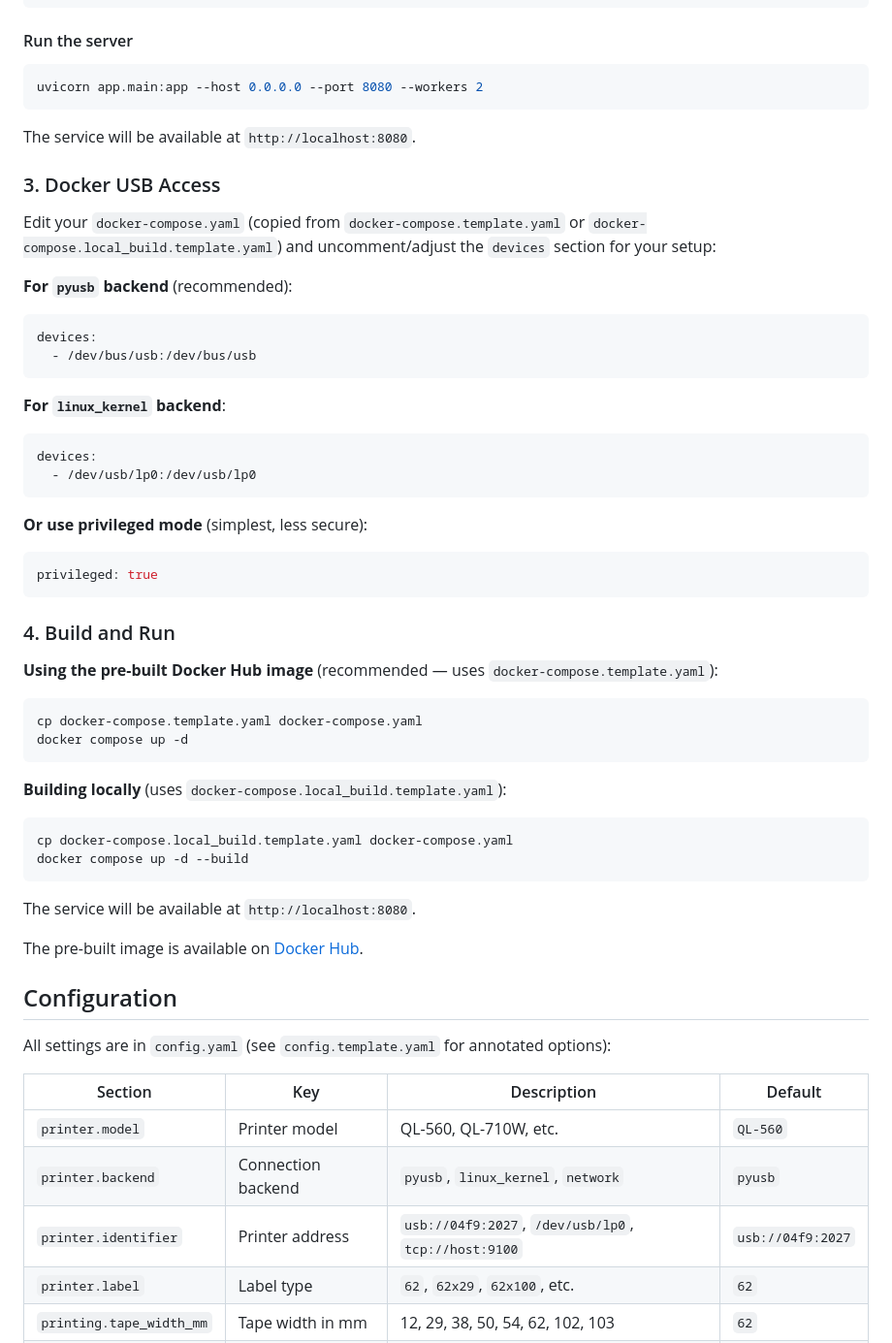
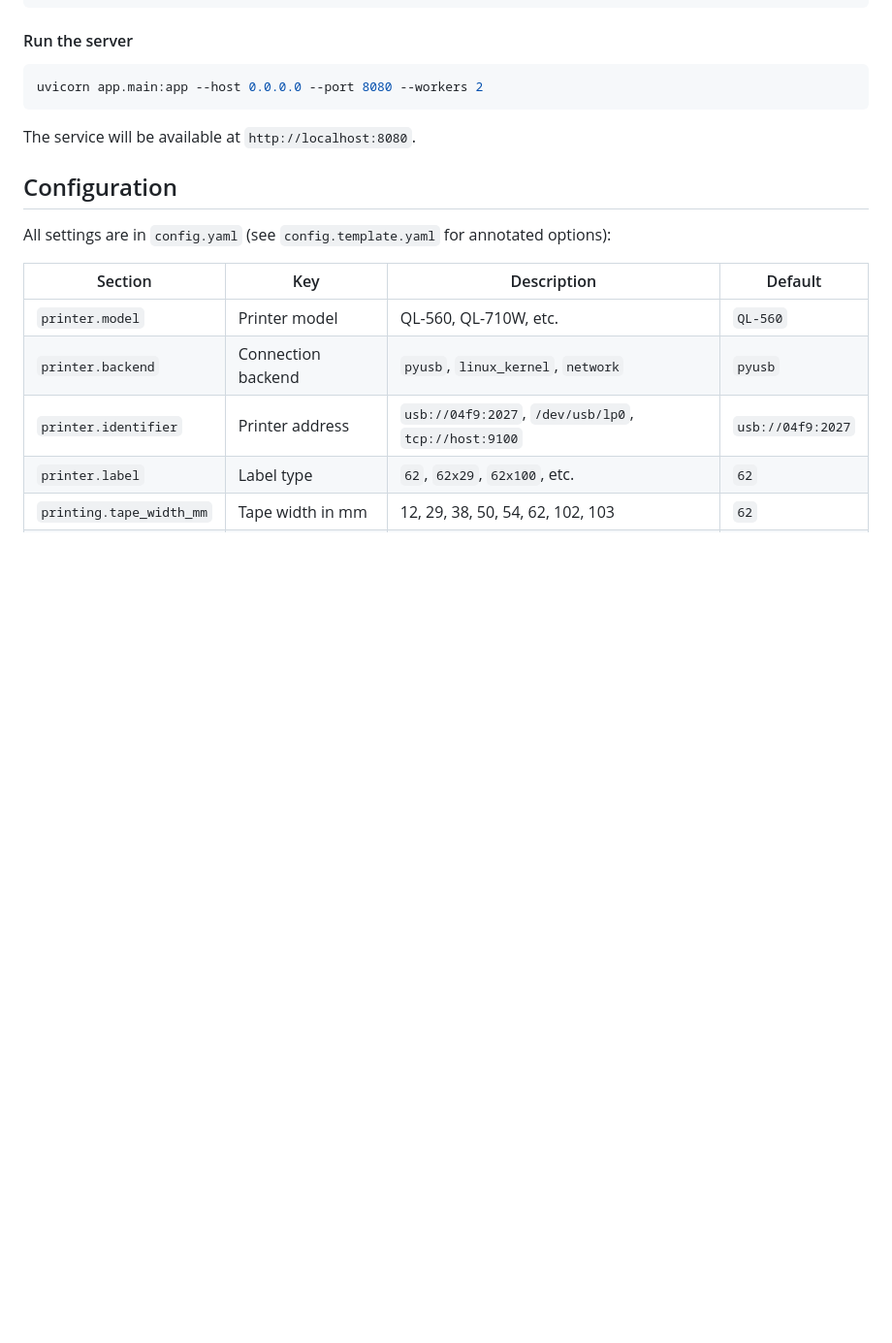
Before and after one commit to ulikoehler/BrotherQLLabelPrintService, a Markdown page: README.md, the part around one of its changes. Shown at 97% size. Rendered like a GitHub page; blank space fills up the shorter version.

````diff
--- a/README.md
+++ b/README.md
@@ -103,47 +136,6 @@ uvicorn app.main:app --host 0.0.0.0 --port 8080 --workers 2
 ```
 
 The service will be available at `http://localhost:8080`.
-
-### 3. Docker USB Access
-
-Edit your `docker-compose.yaml` (copied from `docker-compose.template.yaml` or `docker-compose.local_build.template.yaml`) and uncomment/adjust the `devices` section for your setup:
-
-**For `pyusb` backend** (recommended):
-```yaml
-devices:
-  - /dev/bus/usb:/dev/bus/usb
-```
-
-**For `linux_kernel` backend**:
-```yaml
-devices:
-  - /dev/usb/lp0:/dev/usb/lp0
-```
-
-**Or use privileged mode** (simplest, less secure):
-```yaml
-privileged: true
-```
-
-### 4. Build and Run
-
-**Using the pre-built Docker Hub image** (recommended — uses `docker-compose.template.yaml`):
-
-```bash
-cp docker-compose.template.yaml docker-compose.yaml
-docker compose up -d
-```
-
-**Building locally** (uses `docker-compose.local_build.template.yaml`):
-
-```bash
-cp docker-compose.local_build.template.yaml docker-compose.yaml
-docker compose up -d --build
-```
-
-The service will be available at `http://localhost:8080`.
-
-The pre-built image is available on [Docker Hub](https://hub.docker.com/r/ulikoehler/brotherql-label-print-service).
 
 ## Configuration
 
````
Also changed, not shown: other parts of README.md (+46 -13 lines).
